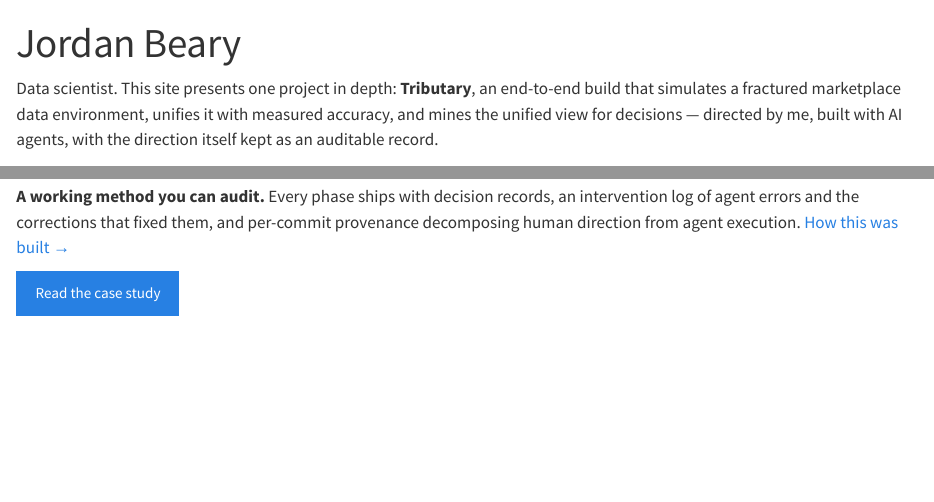
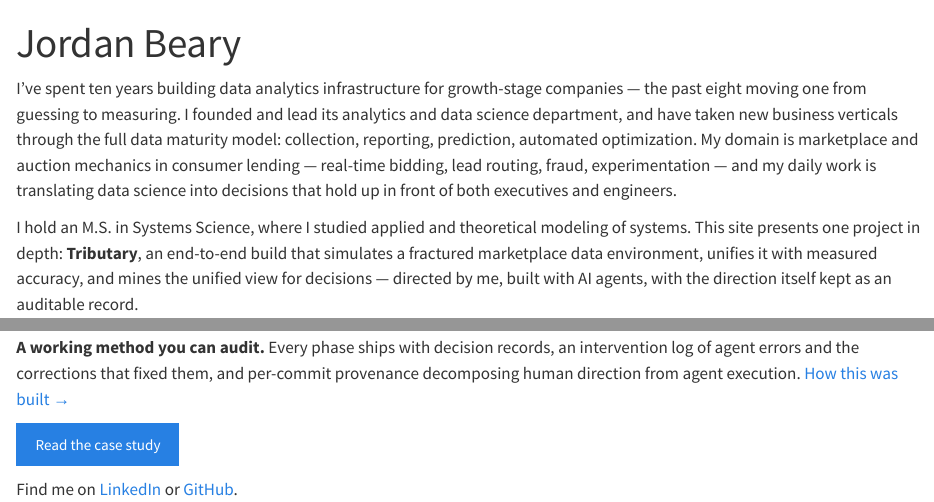
Before and after one commit to JordanBeary/tributary, a Quarto document (site/index.qmd): the page in a window 1100 px wide, from its top, and a second part further down, joined at a grey line. Rendered offline with R 4.5, knitr and Pandoc in place of Quarto, with nearby package versions.

Commit message:
Site home: positioning statement from the author's summary and profile copy
Employer-free per the redaction rule; contact routes through LinkedIn and
GitHub only (no personal email or phone in committed files). Resume page
remains a stub pending the D13 decision on employer naming.

Provenance: HD

```diff
--- a/site/index.qmd
+++ b/site/index.qmd
@@ -4,3 +4,12 @@ sidebar: false
 toc: false
 ---
 
+I've spent ten years building data analytics infrastructure for
+growth-stage companies — the past eight moving one from guessing to
+measuring. I founded and lead its analytics and data science department,
+and have taken new business verticals through the full data maturity
+model: collection, reporting, prediction, automated optimization. My
+domain is marketplace and auction mechanics in consumer lending —
+real-time bidding, lead routing, fraud, experimentation — and my daily
+work is translating data science into decisions that hold up in front of
+both executives and engineers.
@@ -11,9 +16,10 @@ toc: false
 
-Data scientist. This site presents one project in depth: **Tributary**, an
-end-to-end build that simulates a fractured marketplace data environment,
-unifies it with measured accuracy, and mines the unified view for decisions —
-directed by me, built with AI agents, with the direction itself kept as an
-auditable record.
+I hold an M.S. in Systems Science, where I studied applied and
+theoretical modeling of systems. This site presents one project in
+depth: **Tributary**, an end-to-end build that simulates a fractured
+marketplace data environment, unifies it with measured accuracy, and
+mines the unified view for decisions — directed by me, built with AI
+agents, with the direction itself kept as an auditable record.
 
 ## Three proof points
 
@@ -36,3 +42,6 @@ per-commit provenance decomposing human direction from agent execution.
 [How this was built →](tributary/method.qmd)
 
 <p class="mt-4"><a class="btn btn-primary" href="tributary/index.qmd">Read the case study</a></p>
+
+Find me on [LinkedIn](https://www.linkedin.com/in/jordan-beary) or
+[GitHub](https://github.com/JordanBeary).
```
Also changed, not shown: site/index.qmd (4 more changed lines).
